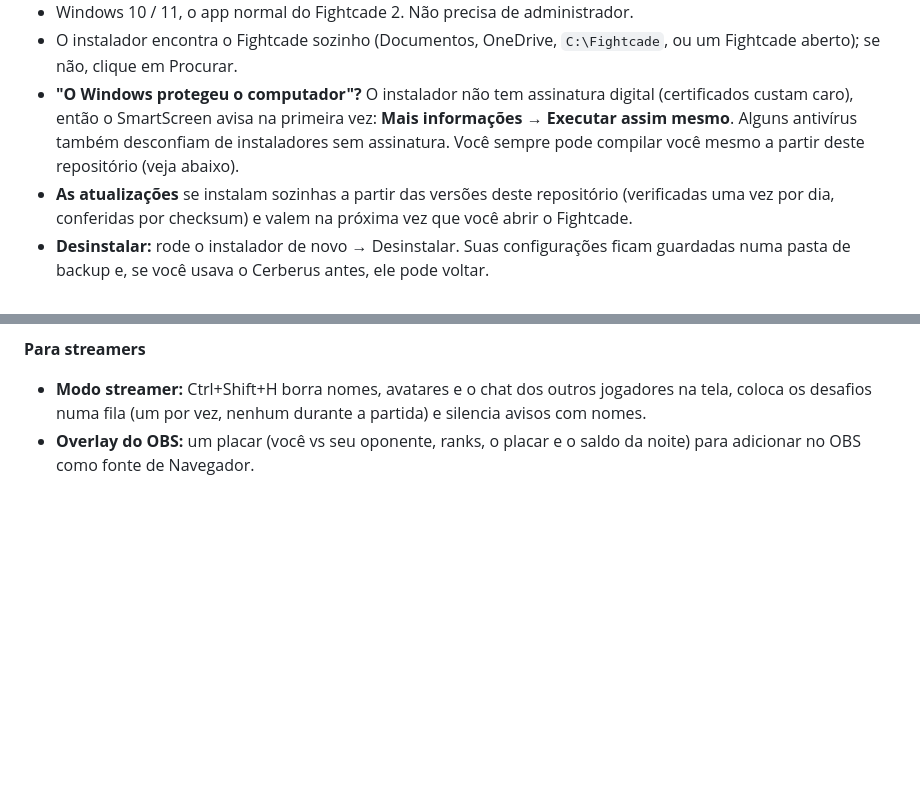
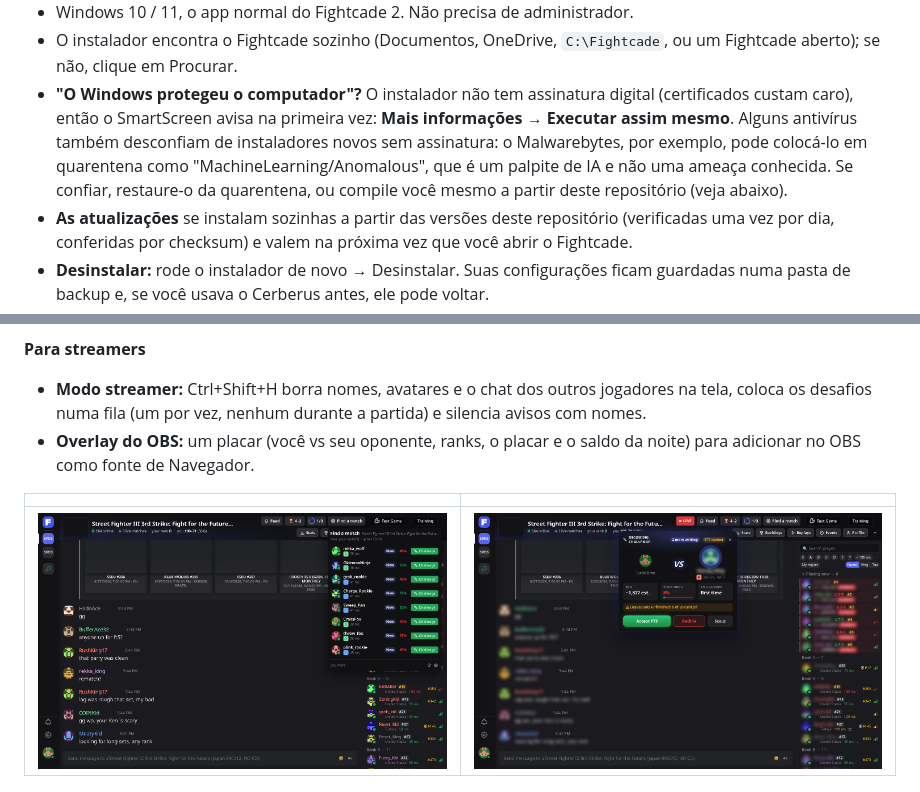
Before and after one commit to JillTheStingray/fightcord, a Markdown page: README.pt-BR.md, 2 parts joined by grey strips. Drawn GitHub-style; pictures changed too: docs/screenshots/findmatch.png (added), docs/screenshots/streamer.png (added); blank space fills up the shorter version.

```diff
--- a/README.pt-BR.md
+++ b/README.pt-BR.md
@@ -23,8 +23,10 @@ de boas-vindas curta te guia pelo resto.
   aberto); se não, clique em Procurar.
 - **"O Windows protegeu o computador"?** O instalador não tem assinatura digital (certificados
   custam caro), então o SmartScreen avisa na primeira vez: **Mais informações → Executar assim mesmo**.
-  Alguns antivírus também desconfiam de instaladores sem assinatura. Você sempre pode compilar
-  você mesmo a partir deste repositório (veja abaixo).
+  Alguns antivírus também desconfiam de instaladores novos sem assinatura: o Malwarebytes, por
+  exemplo, pode colocá-lo em quarentena como "MachineLearning/Anomalous", que é um palpite de IA e
+  não uma ameaça conhecida. Se confiar, restaure-o da quarentena, ou compile você mesmo a partir
+  deste repositório (veja abaixo).
 - **As atualizações** se instalam sozinhas a partir das versões deste repositório (verificadas uma vez
   por dia, conferidas por checksum) e valem na próxima vez que você abrir o Fightcade.
 - **Desinstalar:** rode o instalador de novo → Desinstalar. Suas configurações ficam guardadas numa
@@ -84,6 +86,10 @@ de boas-vindas curta te guia pelo resto.
 - **Overlay do OBS:** um placar (você vs seu oponente, ranks, o placar e o saldo da noite) para
   adicionar no OBS como fonte de Navegador.
 
+| | |
+|---|---|
+| ![Achar partida: jogadores livres perto do seu rank, com chances e um botão Desafiar](docs/screenshots/findmatch.png) | ![Modo streamer: outros jogadores borrados, desafios numa fila](docs/screenshots/streamer.png) |
+
 <img src="docs/screenshots/feed.png" alt="O feed do lobby: zebras, sequências e partidas para assistir" width="720">
 
 <sub>As capturas usam jogadores e conversas inventados (e mostram a versão em inglês).</sub>
```
Also changed, not shown: other parts of README.pt-BR.md (+1 -1 lines), README.es.md (+8 -2 lines), README.md (+8 -2 lines), docs/favicon.png (added), docs/logo.png (added), 6 other files.
